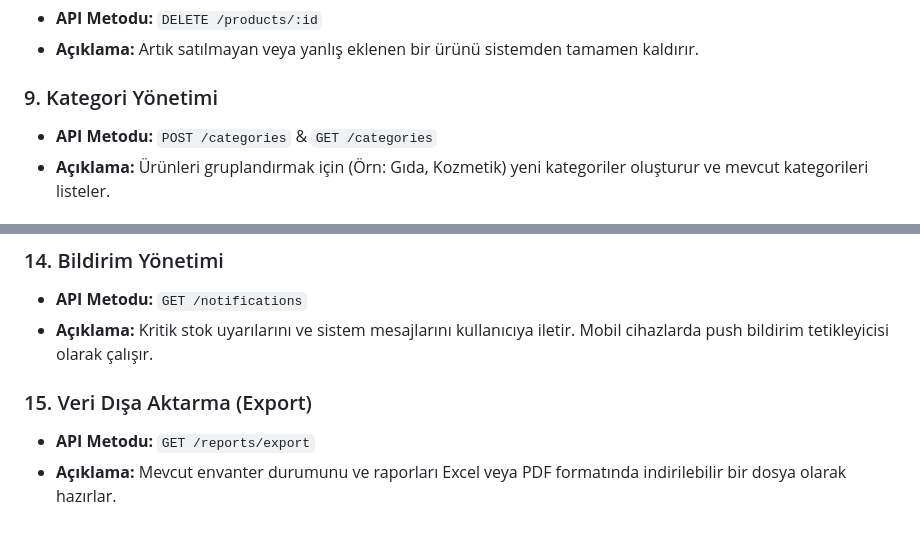
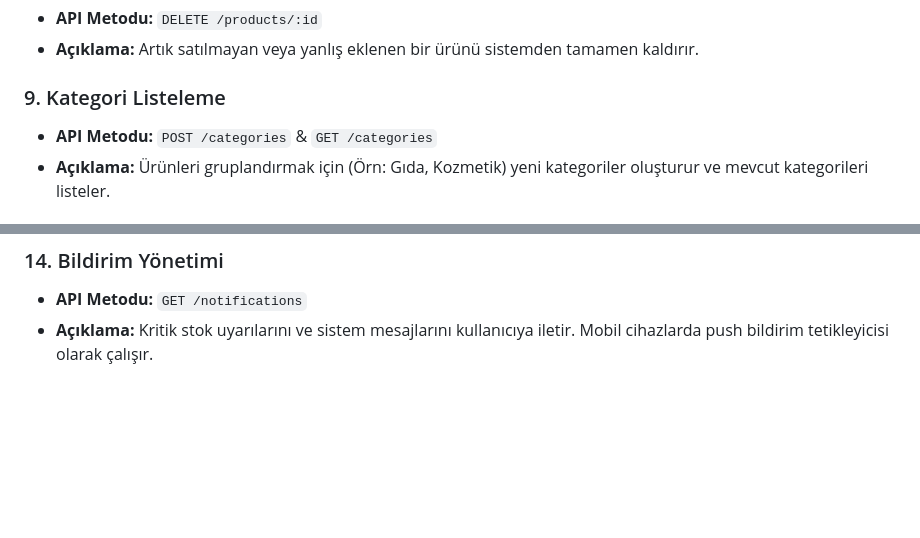
Before and after one commit to mSadik07/EasyStock, a Markdown page: Mehmet-Sadık-Avcı /Mehmet-Sadık-Avcı-Gereksinimler.md, 2 parts joined by grey strips. GitHub-like rendering; blank space fills up the shorter version.

```diff
--- a/Mehmet-Sadık-Avcı /Mehmet-Sadık-Avcı-Gereksinimler.md
+++ b/Mehmet-Sadık-Avcı /Mehmet-Sadık-Avcı-Gereksinimler.md
@@ -30,7 +30,7 @@
 * **API Metodu:** `DELETE /products/:id`
 * **Açıklama:** Artık satılmayan veya yanlış eklenen bir ürünü sistemden tamamen kaldırır.
 
-### 9. Kategori Yönetimi
+### 9. Kategori Listeleme
 * **API Metodu:** `POST /categories` & `GET /categories`
 * **Açıklama:** Ürünleri gruplandırmak için (Örn: Gıda, Kozmetik) yeni kategoriler oluşturur ve mevcut kategorileri listeler.
 
@@ -53,7 +53,3 @@
 ### 14. Bildirim Yönetimi
 * **API Metodu:** `GET /notifications`
 * **Açıklama:** Kritik stok uyarılarını ve sistem mesajlarını kullanıcıya iletir. Mobil cihazlarda push bildirim tetikleyicisi olarak çalışır.
-
-### 15. Veri Dışa Aktarma (Export)
-* **API Metodu:** `GET /reports/export`
-* **Açıklama:** Mevcut envanter durumunu ve raporları Excel veya PDF formatında indirilebilir bir dosya olarak hazırlar.
```
